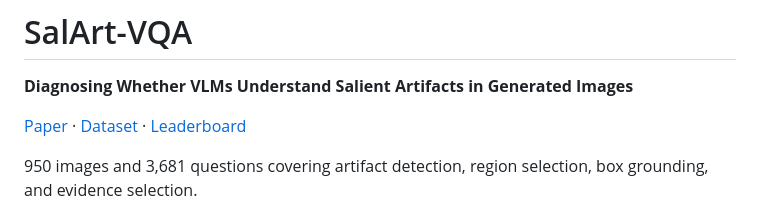
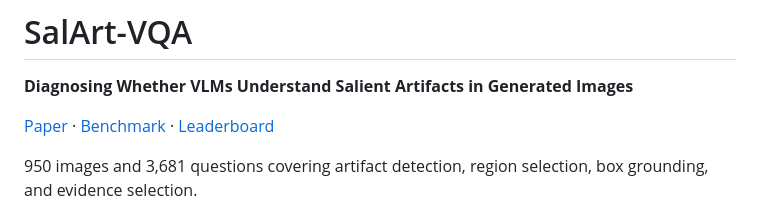
Before and after one commit to zhangruotian/SalArt-VQA, a Markdown page: README.md, the part around the change. GitHub-like rendering.

```diff
--- a/README.md
+++ b/README.md
@@ -2,7 +2,7 @@
 
 **Diagnosing Whether VLMs Understand Salient Artifacts in Generated Images**
 
-[Paper](https://arxiv.org/abs/2606.12671) · [Dataset](https://huggingface.co/datasets/salartvqa/SalArt-VQA) · [Leaderboard](https://zhangruotian.github.io/SalArt-VQA/)
+[Paper](https://arxiv.org/abs/2606.12671) · [Benchmark](https://huggingface.co/datasets/salartvqa/SalArt-VQA) · [Leaderboard](https://zhangruotian.github.io/SalArt-VQA/)
 
 950 images and 3,681 questions covering artifact detection, region selection, box grounding, and evidence selection.
 
```
